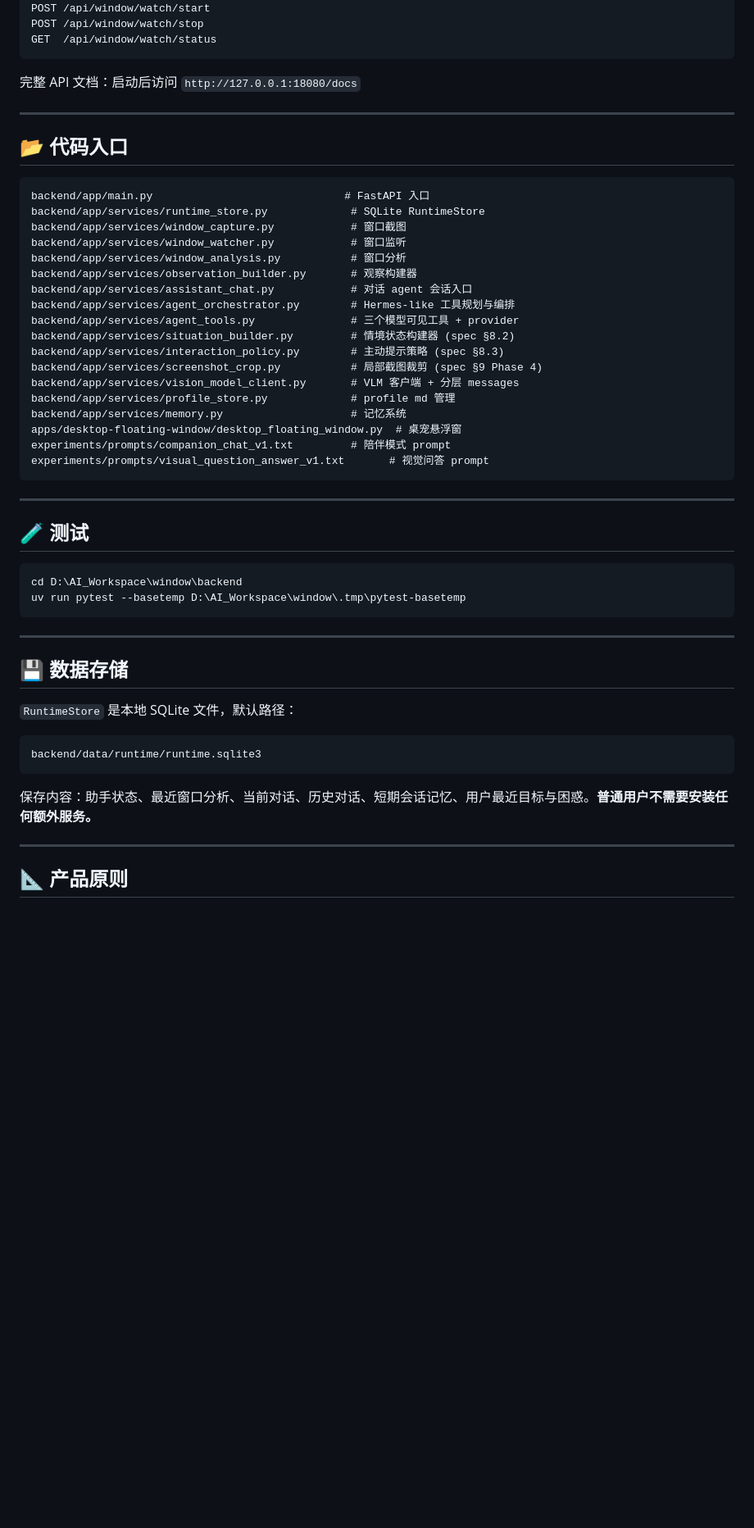
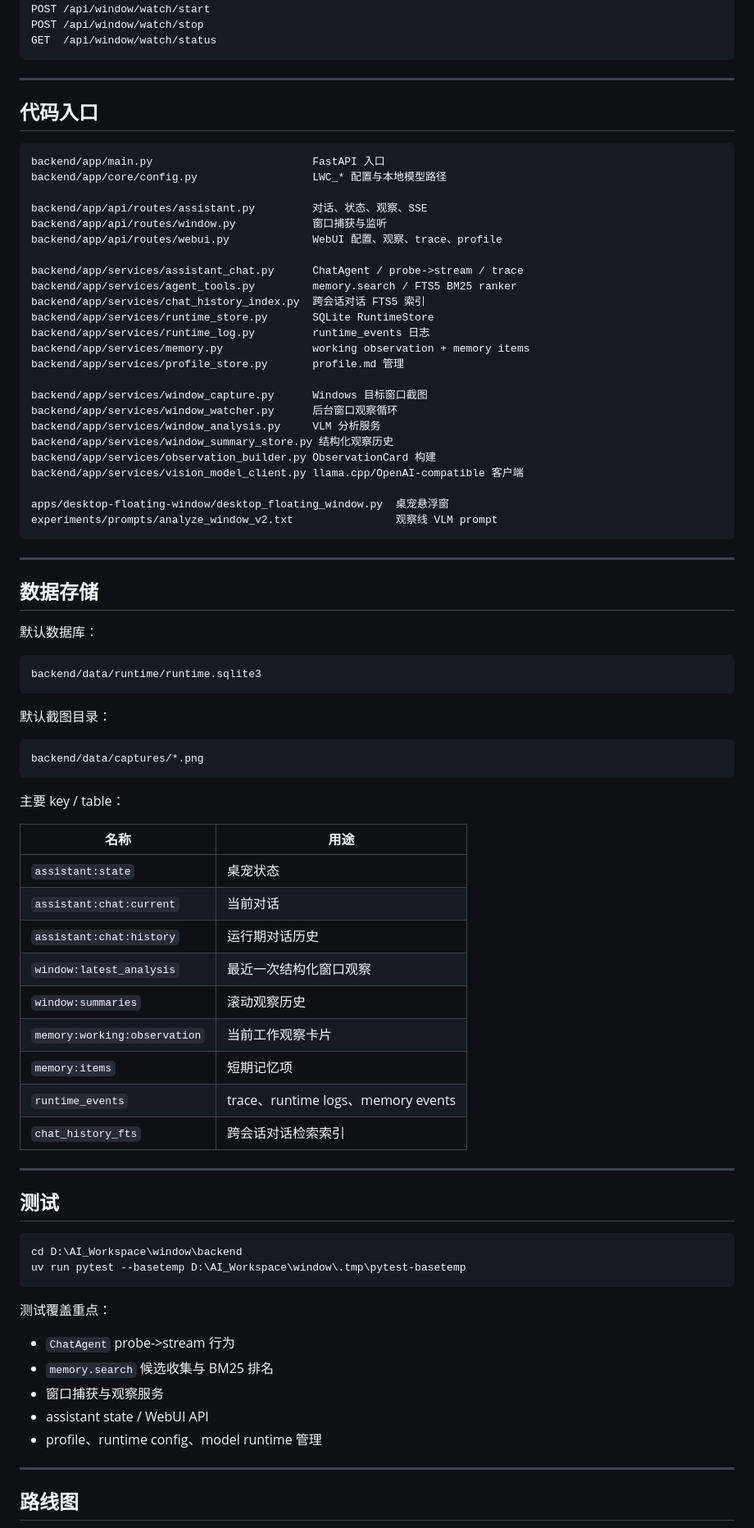
Before and after one commit to fjnuslw/local-window-copilot, a Markdown page: README.md, the part around one of its changes. Shown at 82% size. Rendered like a GitHub page; blank space fills up the shorter version.

Commit message:
Deepen project README

````diff
--- a/README.md
+++ b/README.md
@@ -254,55 +280,85 @@ POST /api/window/watch/stop
 GET  /api/window/watch/status
 ```
 
-完整 API 文档：启动后访问 `http://127.0.0.1:18080/docs`
-
 ---
 
-## 📂 代码入口
+## 代码入口
 
 ```text
-backend/app/main.py                              # FastAPI 入口
-backend/app/services/runtime_store.py             # SQLite RuntimeStore
-backend/app/services/window_capture.py            # 窗口截图
-backend/app/services/window_watcher.py            # 窗口监听
-backend/app/services/window_analysis.py           # 窗口分析
-backend/app/services/observation_builder.py       # 观察构建器
-backend/app/services/assistant_chat.py            # 对话 agent 会话入口
-backend/app/services/agent_orchestrator.py        # Hermes-like 工具规划与编排
-backend/app/services/agent_tools.py               # 三个模型可见工具 + provider
-backend/app/services/situation_builder.py         # 情境状态构建器 (spec §8.2)
-backend/app/services/interaction_policy.py        # 主动提示策略 (spec §8.3)
-backend/app/services/screenshot_crop.py           # 局部截图裁剪 (spec §9 Phase 4)
-backend/app/services/vision_model_client.py       # VLM 客户端 + 分层 messages
-backend/app/services/profile_store.py             # profile md 管理
-backend/app/services/memory.py                    # 记忆系统
-apps/desktop-floating-window/desktop_floating_window.py  # 桌宠悬浮窗
-experiments/prompts/companion_chat_v1.txt         # 陪伴模式 prompt
-experiments/prompts/visual_question_answer_v1.txt       # 视觉问答 prompt
+backend/app/main.py                         FastAPI 入口
+backend/app/core/config.py                  LWC_* 配置与本地模型路径
+
+backend/app/api/routes/assistant.py         对话、状态、观察、SSE
+backend/app/api/routes/window.py            窗口捕获与监听
+backend/app/api/routes/webui.py             WebUI 配置、观察、trace、profile
+
+backend/app/services/assistant_chat.py      ChatAgent / probe->stream / trace
+backend/app/services/agent_tools.py         memory.search / FTS5 BM25 ranker
+backend/app/services/chat_history_index.py  跨会话对话 FTS5 索引
+backend/app/services/runtime_store.py       SQLite RuntimeStore
+backend/app/services/runtime_log.py         runtime_events 日志
+backend/app/services/memory.py              working observation + memory items
+backend/app/services/profile_store.py       profile.md 管理
+
+backend/app/services/window_capture.py      Windows 目标窗口截图
+backend/app/services/window_watcher.py      后台窗口观察循环
+backend/app/services/window_analysis.py     VLM 分析服务
+backend/app/services/window_summary_store.py 结构化观察历史
+backend/app/services/observation_builder.py ObservationCard 构建
+backend/app/services/vision_model_client.py llama.cpp/OpenAI-compatible 客户端
+
+apps/desktop-floating-window/desktop_floating_window.py  桌宠悬浮窗
+experiments/prompts/analyze_window_v2.txt                观察线 VLM prompt
 ```
 
 ---
 
-## 🧪 测试
+## 数据存储
+
+默认数据库：
+
+```text
+backend/data/runtime/runtime.sqlite3
+```
+
+默认截图目录：
+
+```text
+backend/data/captures/*.png
+```
+
+主要 key / table：
+
+| 名称 | 用途 |
+|---|---|
+| `assistant:state` | 桌宠状态 |
+| `assistant:chat:current` | 当前对话 |
+| `assistant:chat:history` | 运行期对话历史 |
+| `window:latest_analysis` | 最近一次结构化窗口观察 |
+| `window:summaries` | 滚动观察历史 |
+| `memory:working:observation` | 当前工作观察卡片 |
+| `memory:items` | 短期记忆项 |
+| `runtime_events` | trace、runtime logs、memory events |
+| `chat_history_fts` | 跨会话对话检索索引 |
+
+---
+
+## 测试
 
 ```powershell
 cd D:\AI_Workspace\window\backend
 uv run pytest --basetemp D:\AI_Workspace\window\.tmp\pytest-basetemp
 ```
 
----
+测试覆盖重点：
 
-## 💾 数据存储
-
-`RuntimeStore` 是本地 SQLite 文件，默认路径：
-
-```
-backend/data/runtime/runtime.sqlite3
-```
-
-保存内容：助手状态、最近窗口分析、当前对话、历史对话、短期会话记忆、用户最近目标与困惑。**普通用户不需要安装任何额外服务。**
+- `ChatAgent` probe->stream 行为
+- `memory.search` 候选收集与 BM25 排名
+- 窗口捕获与观察服务
+- assistant state / WebUI API
+- profile、runtime config、model runtime 管理
 
 ---
 
-## 📐 产品原则
+## 路线图
 
````
Also changed, not shown: other parts of README.md (+193 -176 lines).
